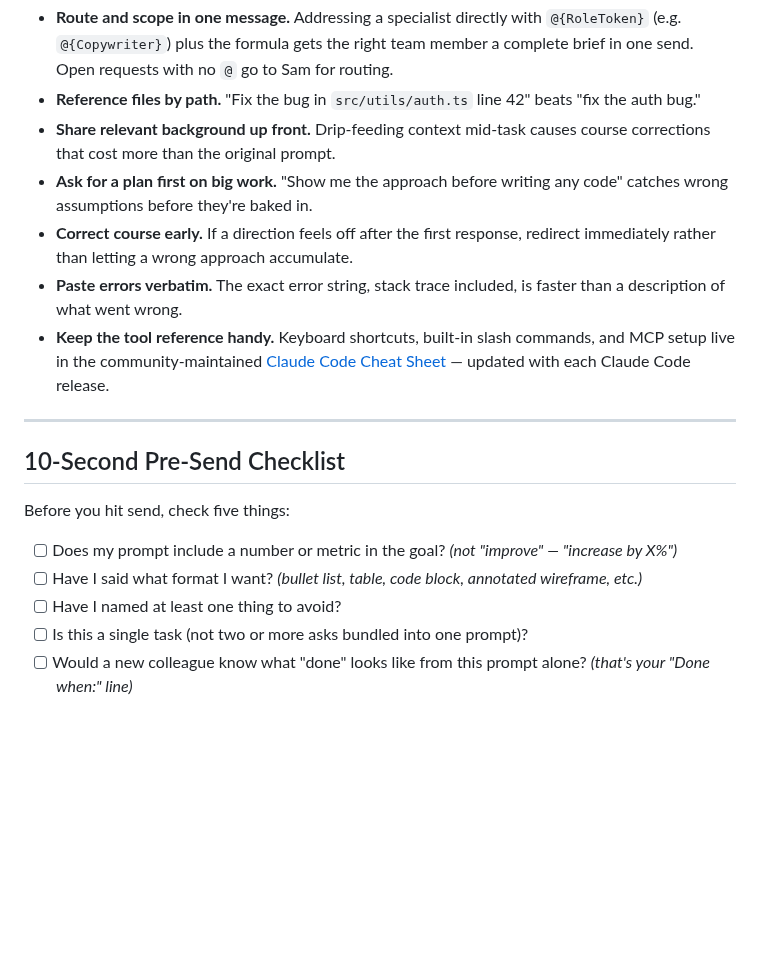
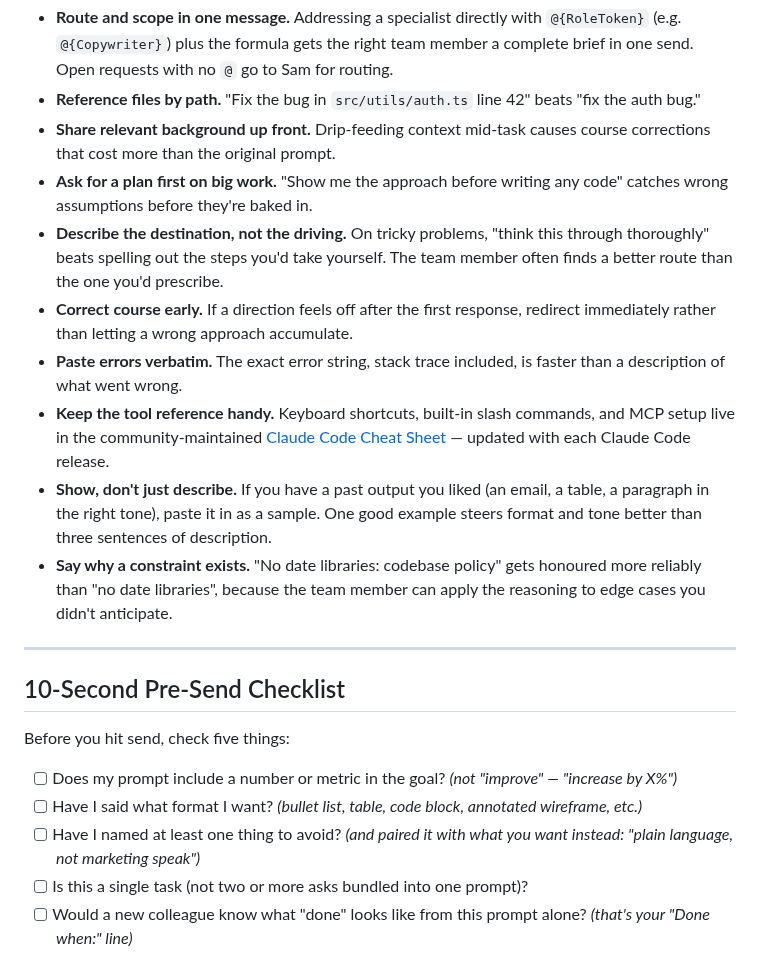
Before and after one commit to sq-cm/claude-template, a Markdown page: Resources/Learn/prompt-formula-cheat-sheet.md, the part around the change. Rendered like a GitHub page; blank space fills up the shorter version.

Commit message:
feat(skills): add prompt-review skill + cheat-sheet accuracy pass
Add /prompt-review — one-pass prompt diagnosis and rewrite against the
prompt formula cheat sheet (5 slots + a finish line), read at runtime as
the single source of truth. Explicit invocation only; inline pre-routing
utility in the grill-me class (conversational output, QA-exempt).

Cheat-sheet accuracy pass against current Anthropic prompt-engineering
guidance: three new Micro-Tips (show a sample output, say why a
constraint exists, describe the destination not the driving) and a
checklist hint pairing avoid with want-instead. No factual errors found;
load-bearing headings unchanged.

```diff
--- a/Resources/Learn/prompt-formula-cheat-sheet.md
+++ b/Resources/Learn/prompt-formula-cheat-sheet.md
@@ -59,9 +59,12 @@ Fill these in order. Each slot feeds the next.
 - **Reference files by path.** "Fix the bug in `src/utils/auth.ts` line 42" beats "fix the auth bug."
 - **Share relevant background up front.** Drip-feeding context mid-task causes course corrections that cost more than the original prompt.
 - **Ask for a plan first on big work.** "Show me the approach before writing any code" catches wrong assumptions before they're baked in.
+- **Describe the destination, not the driving.** On tricky problems, "think this through thoroughly" beats spelling out the steps you'd take yourself. The team member often finds a better route than the one you'd prescribe.
 - **Correct course early.** If a direction feels off after the first response, redirect immediately rather than letting a wrong approach accumulate.
 - **Paste errors verbatim.** The exact error string, stack trace included, is faster than a description of what went wrong.
 - **Keep the tool reference handy.** Keyboard shortcuts, built-in slash commands, and MCP setup live in the community-maintained [Claude Code Cheat Sheet](https://cc.storyfox.cz/) — updated with each Claude Code release.
+- **Show, don't just describe.** If you have a past output you liked (an email, a table, a paragraph in the right tone), paste it in as a sample. One good example steers format and tone better than three sentences of description.
+- **Say why a constraint exists.** "No date libraries: codebase policy" gets honoured more reliably than "no date libraries", because the team member can apply the reasoning to edge cases you didn't anticipate.
 
 ---
 
@@ -71,7 +74,7 @@ Before you hit send, check five things:
 
 - [ ] Does my prompt include a number or metric in the goal? *(not "improve" — "increase by X%")*
 - [ ] Have I said what format I want? *(bullet list, table, code block, annotated wireframe, etc.)*
-- [ ] Have I named at least one thing to avoid?
+- [ ] Have I named at least one thing to avoid? *(and paired it with what you want instead: "plain language, not marketing speak")*
 - [ ] Is this a single task (not two or more asks bundled into one prompt)?
 - [ ] Would a new colleague know what "done" looks like from this prompt alone? *(that's your "Done when:" line)*
 
```
Also changed, not shown: 1 other file.
